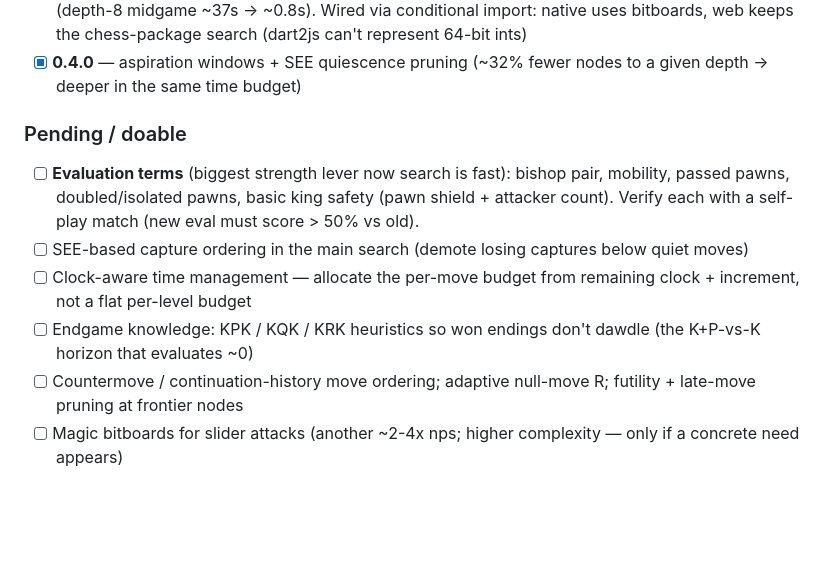
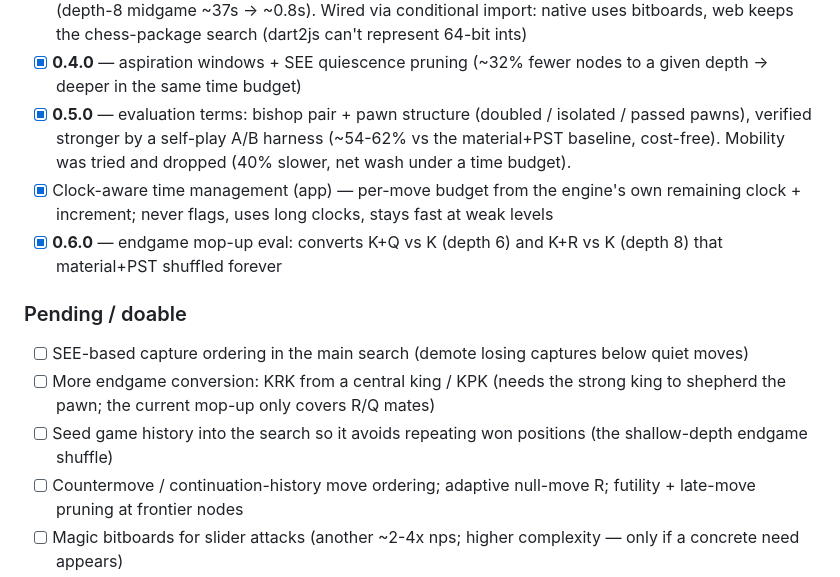
Before and after one commit to CrispStrobe/CrispChess, a Markdown page: PLAN.md, the part around the change. Rendered like a GitHub page; blank space fills up the shorter version.

Commit message:
docs: mark 0.5/0.6 eval, clock TM, endgame mop-up done in PLAN Phase 28
Co-Authored-By: Claude Opus 4.8 (1M context) <noreply@anthropic.com>

```diff
--- a/PLAN.md
+++ b/PLAN.md
@@ -474,18 +474,23 @@ _License: all engine code MIT, no new dependencies._
   (dart2js can't represent 64-bit ints)
 - [x] **0.4.0** — aspiration windows + SEE quiescence pruning (~32% fewer nodes
   to a given depth → deeper in the same time budget)
+- [x] **0.5.0** — evaluation terms: bishop pair + pawn structure (doubled /
+  isolated / passed pawns), verified stronger by a self-play A/B harness
+  (~54-62% vs the material+PST baseline, cost-free). Mobility was tried and
+  dropped (40% slower, net wash under a time budget).
+- [x] Clock-aware time management (app) — per-move budget from the engine's own
+  remaining clock + increment; never flags, uses long clocks, stays fast at
+  weak levels
+- [x] **0.6.0** — endgame mop-up eval: converts K+Q vs K (depth 6) and K+R vs K
+  (depth 8) that material+PST shuffled forever
 
 ### Pending / doable
-- [ ] **Evaluation terms** (biggest strength lever now search is fast): bishop
-  pair, mobility, passed pawns, doubled/isolated pawns, basic king safety
-  (pawn shield + attacker count). Verify each with a self-play match
-  (new eval must score > 50% vs old).
 - [ ] SEE-based capture ordering in the main search (demote losing captures
   below quiet moves)
-- [ ] Clock-aware time management — allocate the per-move budget from remaining
-  clock + increment, not a flat per-level budget
-- [ ] Endgame knowledge: KPK / KQK / KRK heuristics so won endings don't dawdle
-  (the K+P-vs-K horizon that evaluates ~0)
+- [ ] More endgame conversion: KRK from a central king / KPK (needs the strong
+  king to shepherd the pawn; the current mop-up only covers R/Q mates)
+- [ ] Seed game history into the search so it avoids repeating won positions
+      (the shallow-depth endgame shuffle)
 - [ ] Countermove / continuation-history move ordering; adaptive null-move R;
   futility + late-move pruning at frontier nodes
 - [ ] Magic bitboards for slider attacks (another ~2-4x nps; higher complexity —
```
